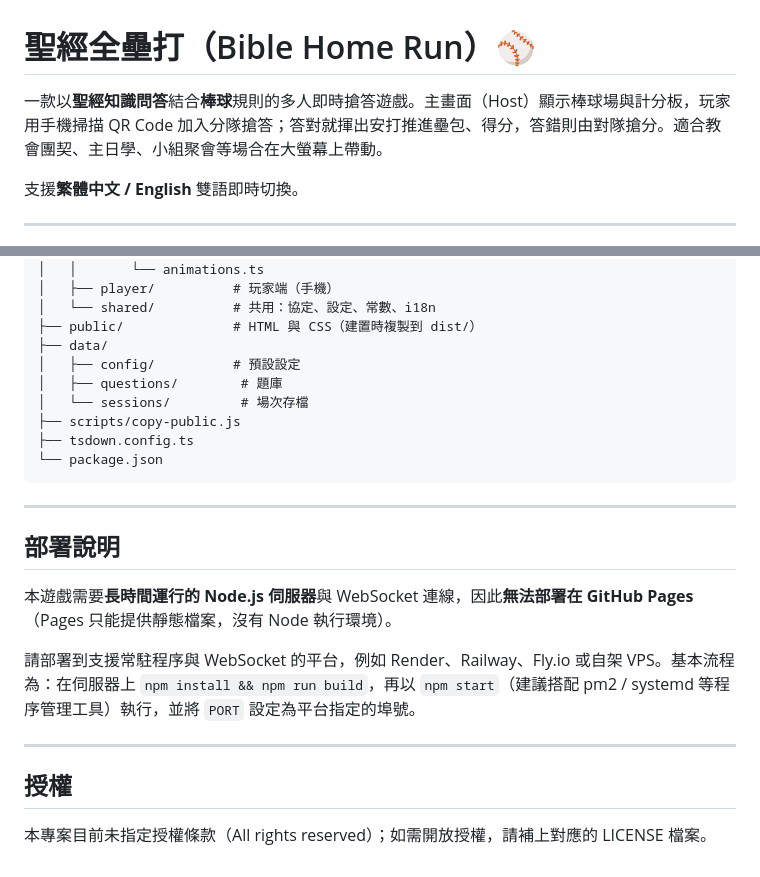
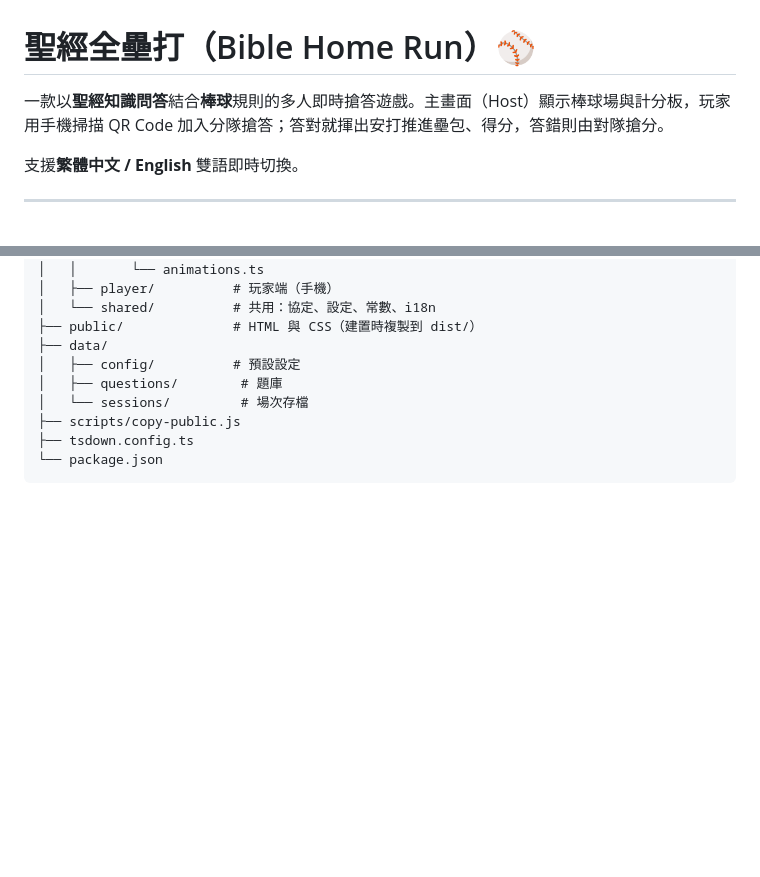
Before and after one commit to vibe-tjc/bible-baseball-boardgame, a Markdown page: README.md, 2 parts joined by grey strips. Drawn GitHub-style; blank space fills up the shorter version.

Commit message:
Update README by removing deployment and license info
Removed deployment instructions and license section from README.

````diff
--- a/README.md
+++ b/README.md
@@ -1,6 +1,6 @@
 # 聖經全壘打（Bible Home Run）⚾
 
-一款以**聖經知識問答**結合**棒球**規則的多人即時搶答遊戲。主畫面（Host）顯示棒球場與計分板，玩家用手機掃描 QR Code 加入分隊搶答；答對就揮出安打推進壘包、得分，答錯則由對隊搶分。適合教會團契、主日學、小組聚會等場合在大螢幕上帶動。
+一款以**聖經知識問答**結合**棒球**規則的多人即時搶答遊戲。主畫面（Host）顯示棒球場與計分板，玩家用手機掃描 QR Code 加入分隊搶答；答對就揮出安打推進壘包、得分，答錯則由對隊搶分。
 
 支援**繁體中文 / English** 雙語即時切換。
 
@@ -165,17 +165,3 @@ npm run dev
 ├── tsdown.config.ts
 └── package.json
 ```
-
----
-
-## 部署說明
-
-本遊戲需要**長時間運行的 Node.js 伺服器**與 WebSocket 連線，因此**無法部署在 GitHub Pages**（Pages 只能提供靜態檔案，沒有 Node 執行環境）。
-
-請部署到支援常駐程序與 WebSocket 的平台，例如 Render、Railway、Fly.io 或自架 VPS。基本流程為：在伺服器上 `npm install && npm run build`，再以 `npm start`（建議搭配 pm2 / systemd 等程序管理工具）執行，並將 `PORT` 設定為平台指定的埠號。
-
----
-
-## 授權
-
-本專案目前未指定授權條款（All rights reserved）；如需開放授權，請補上對應的 LICENSE 檔案。
````
